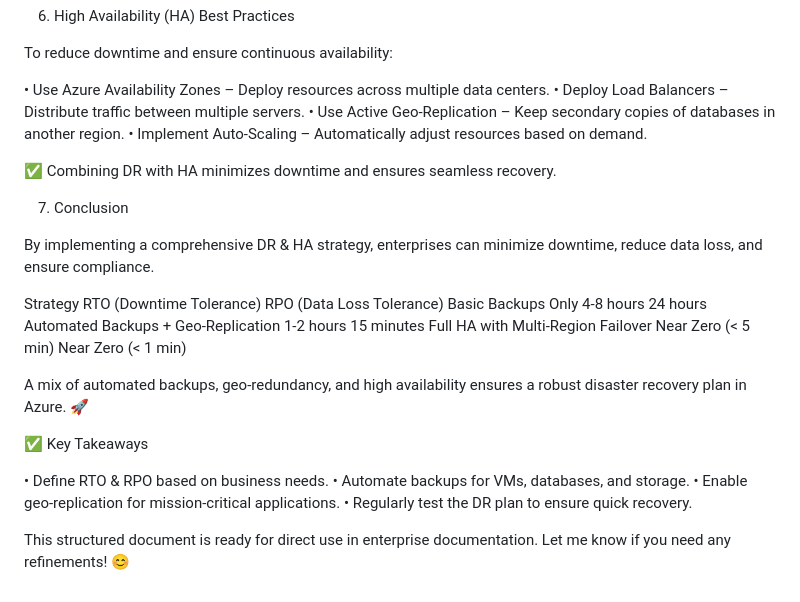
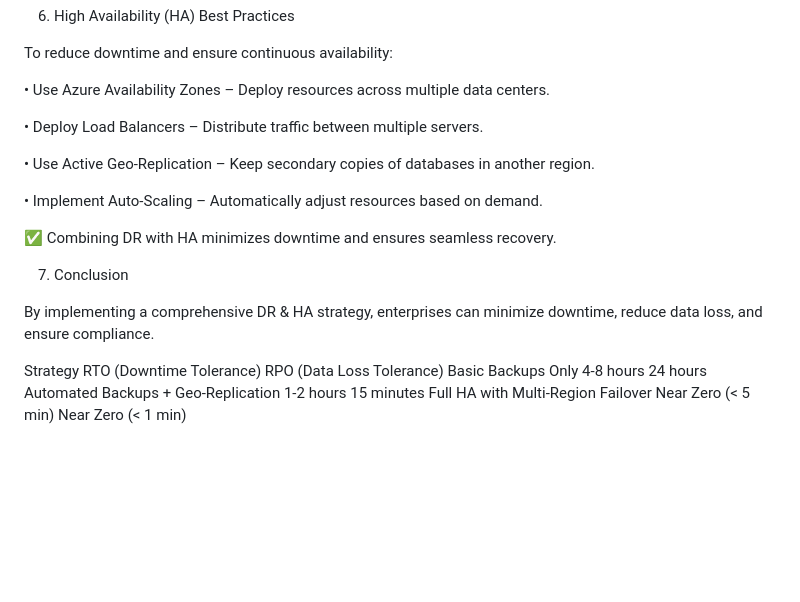
Before and after one commit to yatindra-krishna/Liaplus-ai, a Markdown page: README.md, the part around the change. GitHub-like rendering; blank space fills up the shorter version.

```diff
--- a/README.md
+++ b/README.md
@@ -360,8 +360,11 @@ Example: Restoring a Backup in Azure SQL Database
 To reduce downtime and ensure continuous availability:
 
 • Use Azure Availability Zones – Deploy resources across multiple data centers.
+
 • Deploy Load Balancers – Distribute traffic between multiple servers.
+
 • Use Active Geo-Replication – Keep secondary copies of databases in another region.
+
 • Implement Auto-Scaling – Automatically adjust resources based on demand.
 
 ✅ Combining DR with HA minimizes downtime and ensures seamless recovery.
@@ -374,14 +377,3 @@ Strategy	RTO (Downtime Tolerance)	RPO (Data Loss Tolerance)
 Basic Backups Only	4-8 hours	24 hours
 Automated Backups + Geo-Replication	1-2 hours	15 minutes
 Full HA with Multi-Region Failover	Near Zero (< 5 min)	Near Zero (< 1 min)
-
-A mix of automated backups, geo-redundancy, and high availability ensures a robust disaster recovery plan in Azure. 🚀
-
-✅ Key Takeaways
-
-• Define RTO & RPO based on business needs.
-• Automate backups for VMs, databases, and storage.
-• Enable geo-replication for mission-critical applications.
-• Regularly test the DR plan to ensure quick recovery.
-
-This structured document is ready for direct use in enterprise documentation. Let me know if you need any refinements! 😊
```
